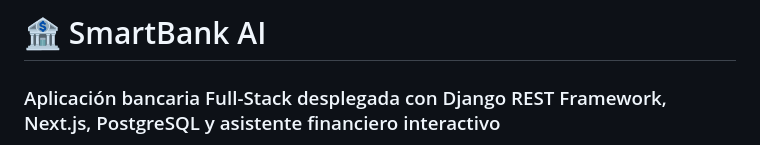
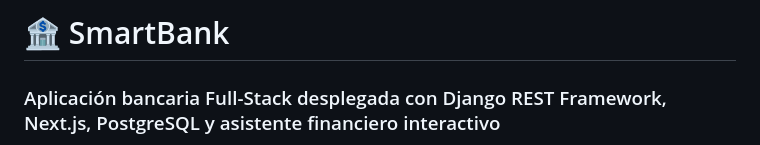
Before and after one commit to GemaRJ/Portafolio-Proyectos-Fullstack, a Markdown page: smartbank-ai/README.md, the part around the change. Rendered like a GitHub page.

```diff
--- a/smartbank-ai/README.md
+++ b/smartbank-ai/README.md
@@ -1,4 +1,4 @@
-# 🏦 SmartBank AI
+# 🏦 SmartBank
 
 ### Aplicación bancaria Full-Stack desplegada con Django REST Framework, Next.js, PostgreSQL y asistente financiero interactivo
 
```
